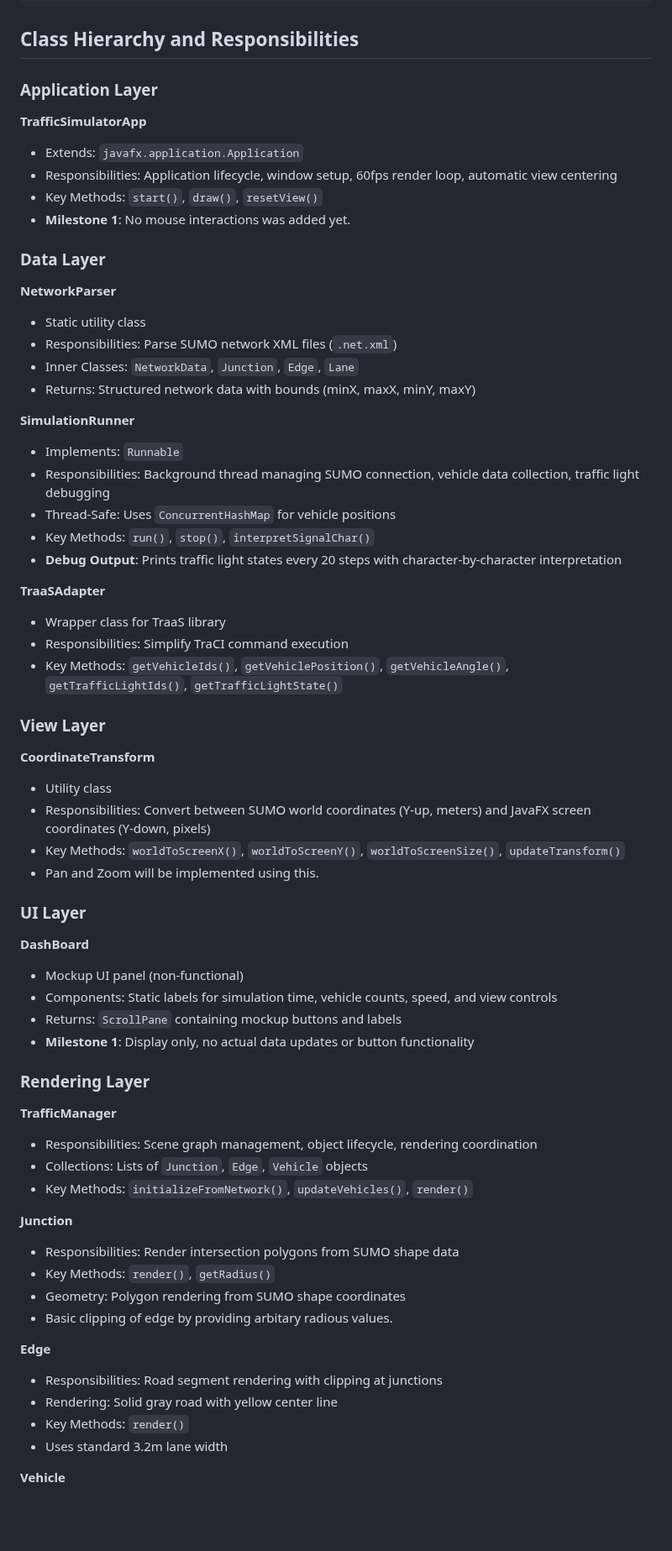
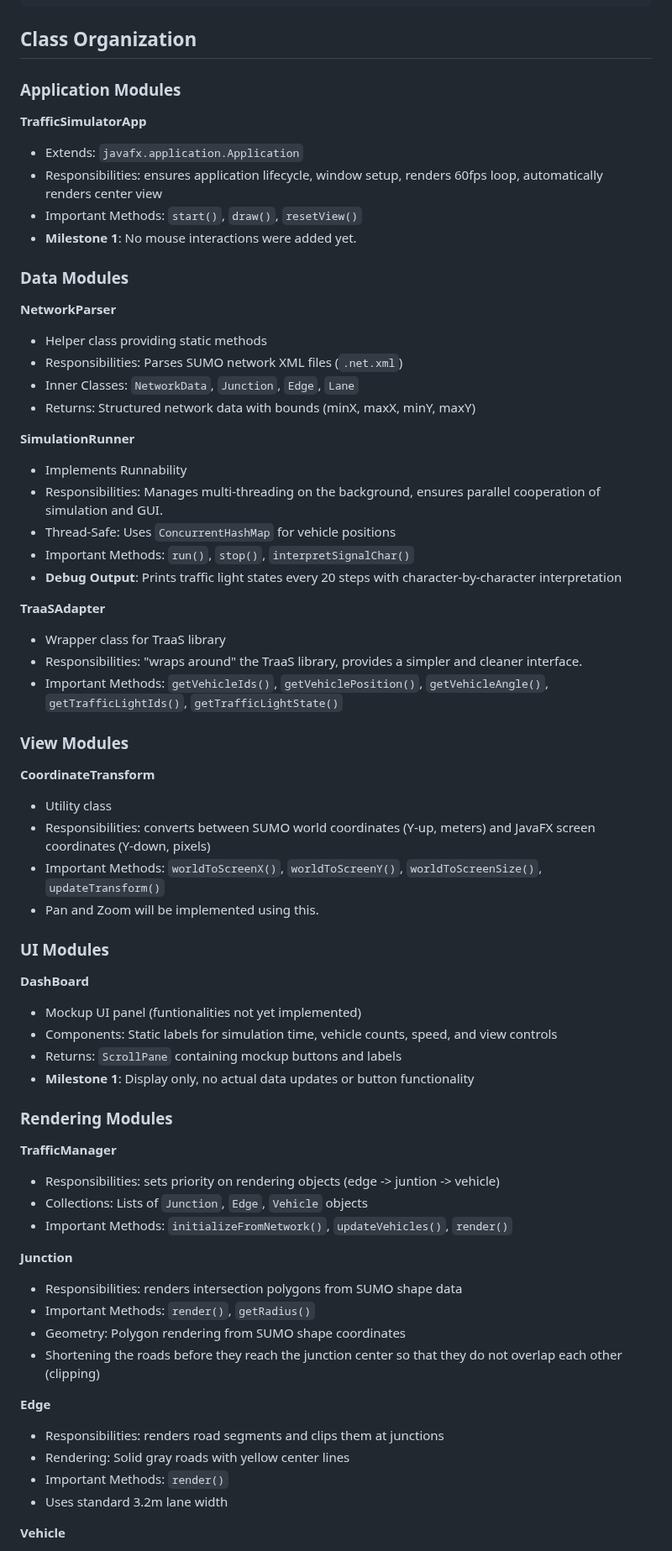
Before and after one commit to herrcult69/TraaShTrafficSimulator, a Markdown page: README.md, the part around one of its changes. Shown at 84% size. Rendered like a GitHub page; blank space fills up the shorter version.

````diff
--- a/README.md
+++ b/README.md
@@ -79,64 +79,64 @@ TraaShTrafficSimulator/
     └── createMap.sh              # SUMO network generation script
 ```
 
-## Class Hierarchy and Responsibilities
+## Class Organization
 
-### Application Layer
+### Application Modules
 **TrafficSimulatorApp**
 - Extends: `javafx.application.Application`
-- Responsibilities: Application lifecycle, window setup, 60fps render loop, automatic view centering
-- Key Methods: `start()`, `draw()`, `resetView()`
-- **Milestone 1**: No mouse interactions was added yet.
+- Responsibilities: ensures application lifecycle, window setup, renders 60fps loop, automatically renders center view
+- Important Methods: `start()`, `draw()`, `resetView()`
+- **Milestone 1**: No mouse interactions were added yet.
 
-### Data Layer
+### Data Modules
 **NetworkParser**
-- Static utility class
-- Responsibilities: Parse SUMO network XML files (`.net.xml`)
+- Helper class providing static methods
+- Responsibilities: Parses SUMO network XML files (`.net.xml`)
 - Inner Classes: `NetworkData`, `Junction`, `Edge`, `Lane`
 - Returns: Structured network data with bounds (minX, maxX, minY, maxY)
 
 **SimulationRunner**
-- Implements: `Runnable`
-- Responsibilities: Background thread managing SUMO connection, vehicle data collection, traffic light debugging
+- Implements Runnability
+- Responsibilities: Manages multi-threading on the background, ensures parallel cooperation of simulation and GUI.
 - Thread-Safe: Uses `ConcurrentHashMap` for vehicle positions
-- Key Methods: `run()`, `stop()`, `interpretSignalChar()`
+- Important Methods: `run()`, `stop()`, `interpretSignalChar()`
 - **Debug Output**: Prints traffic light states every 20 steps with character-by-character interpretation
 
 **TraaSAdapter**
 - Wrapper class for TraaS library
-- Responsibilities: Simplify TraCI command execution
-- Key Methods: `getVehicleIds()`, `getVehiclePosition()`, `getVehicleAngle()`, `getTrafficLightIds()`, `getTrafficLightState()`
+- Responsibilities: "wraps around" the TraaS library, provides a simpler and cleaner interface.
+- Important Methods: `getVehicleIds()`, `getVehiclePosition()`, `getVehicleAngle()`, `getTrafficLightIds()`, `getTrafficLightState()`
 
-### View Layer
+### View Modules
 **CoordinateTransform**
 - Utility class
-- Responsibilities: Convert between SUMO world coordinates (Y-up, meters) and JavaFX screen coordinates (Y-down, pixels)
-- Key Methods: `worldToScreenX()`, `worldToScreenY()`, `worldToScreenSize()`, `updateTransform()`
+- Responsibilities: converts between SUMO world coordinates (Y-up, meters) and JavaFX screen coordinates (Y-down, pixels)
+- Important Methods: `worldToScreenX()`, `worldToScreenY()`, `worldToScreenSize()`, `updateTransform()`
 - Pan and Zoom will be implemented using this.
 
-### UI Layer
+### UI Modules
 **DashBoard**
-- Mockup UI panel (non-functional)
+- Mockup UI panel (funtionalities not yet implemented)
 - Components: Static labels for simulation time, vehicle counts, speed, and view controls
 - Returns: `ScrollPane` containing mockup buttons and labels
 - **Milestone 1**: Display only, no actual data updates or button functionality
 
-### Rendering Layer
+### Rendering Modules
 **TrafficManager**
-- Responsibilities: Scene graph management, object lifecycle, rendering coordination
+- Responsibilities: sets priority on rendering objects (edge -> juntion -> vehicle)
 - Collections: Lists of `Junction`, `Edge`, `Vehicle` objects
-- Key Methods: `initializeFromNetwork()`, `updateVehicles()`, `render()`
+- Important Methods: `initializeFromNetwork()`, `updateVehicles()`, `render()`
 
 **Junction**
-- Responsibilities: Render intersection polygons from SUMO shape data
-- Key Methods: `render()`, `getRadius()`
+- Responsibilities: renders intersection polygons from SUMO shape data
+- Important Methods: `render()`, `getRadius()`
 - Geometry: Polygon rendering from SUMO shape coordinates
-- Basic clipping of edge by providing arbitary radious values.
+- Shortening the roads before they reach the junction center so that they do not overlap each other (clipping)
 
 **Edge**
-- Responsibilities: Road segment rendering with clipping at junctions
-- Rendering: Solid gray road with yellow center line
-- Key Methods: `render()`
+- Responsibilities: renders road segments and clips them at junctions
+- Rendering: Solid gray roads with yellow center lines
+- Important Methods: `render()`
 - Uses standard 3.2m lane width
 
 **Vehicle**
````
Also changed, not shown: other parts of README.md (+48 -19 lines).
